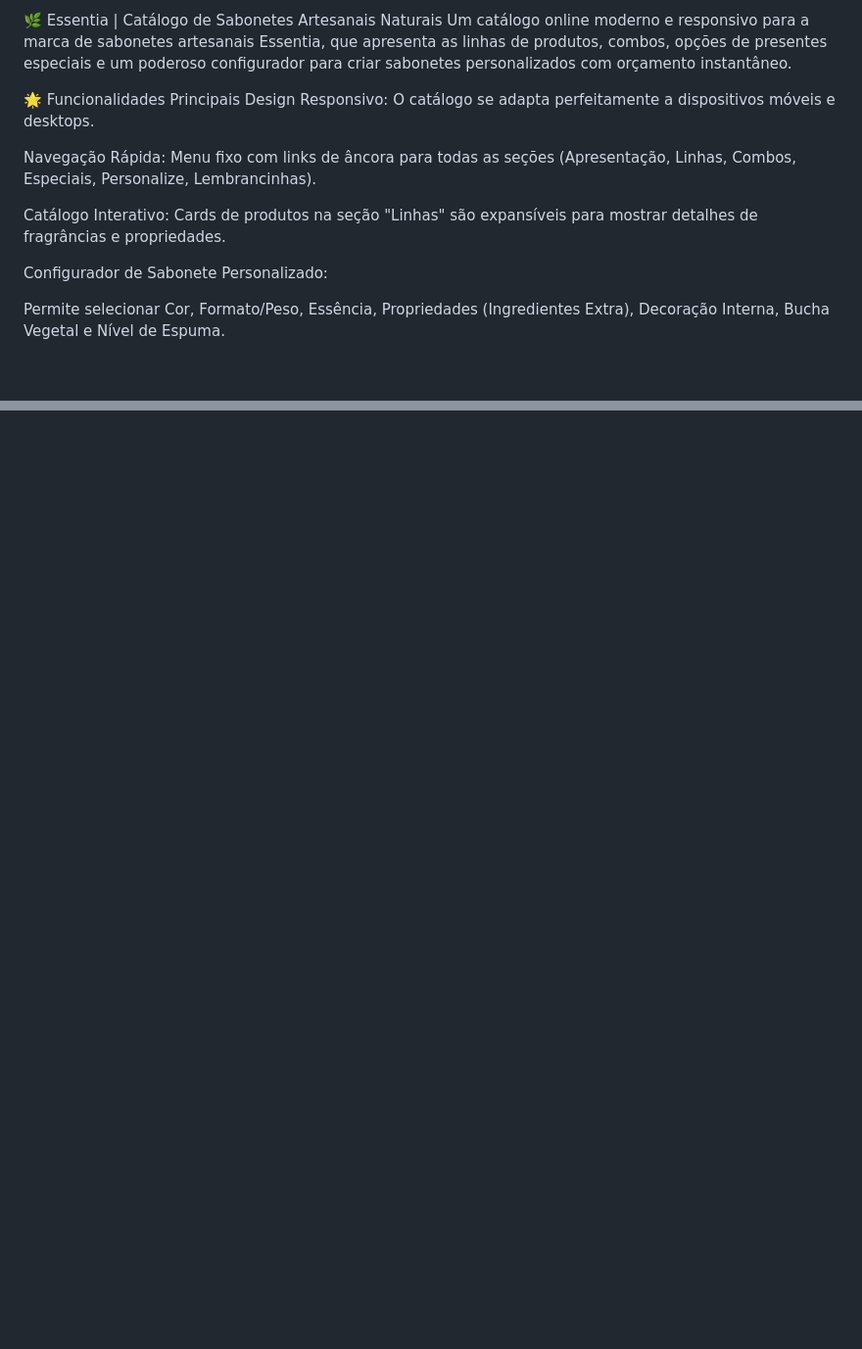
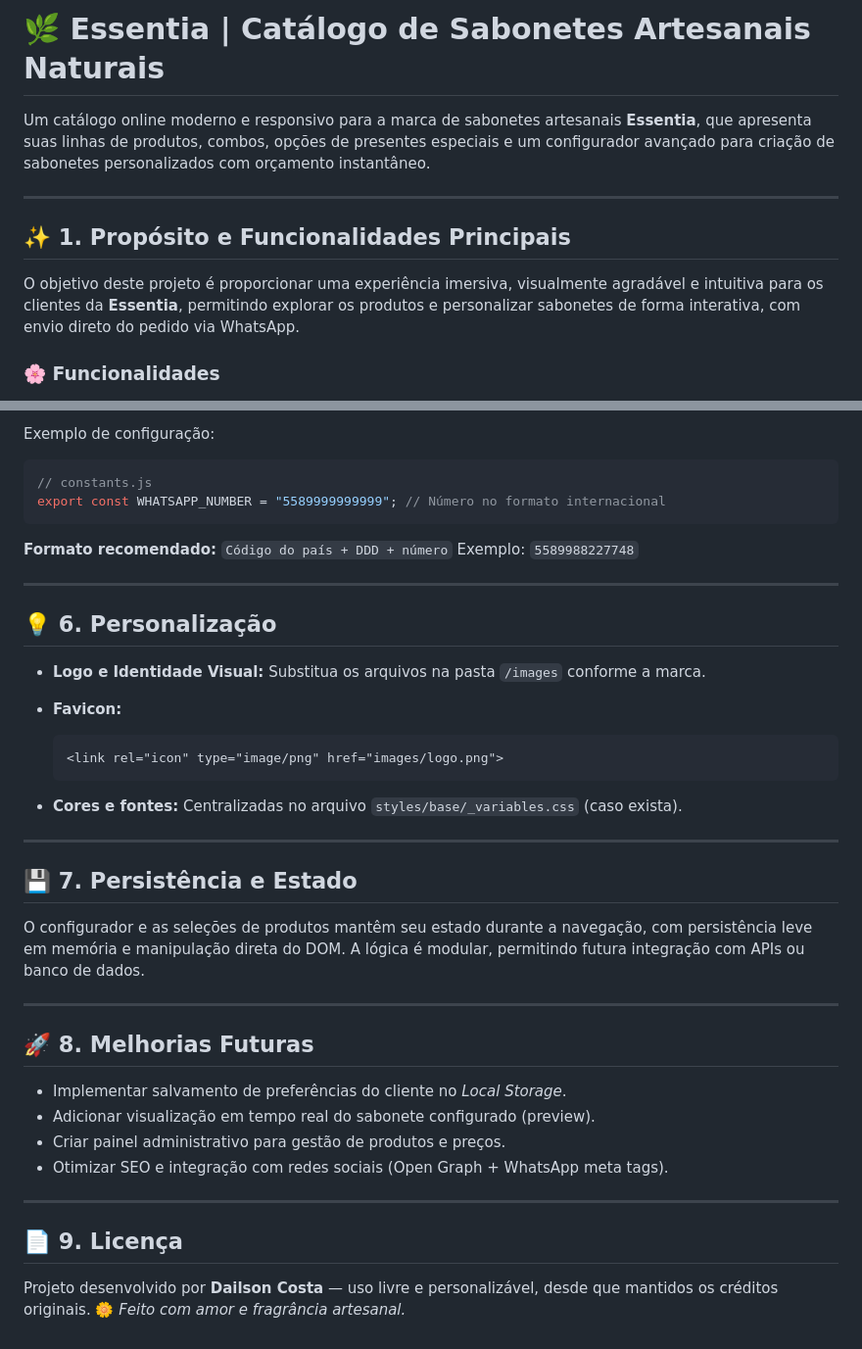
Before and after one commit to DMouraCosta/essentia_catalogo, a Markdown page: README.md, 2 parts joined by grey strips. Shown at 98% size. Drawn GitHub-style; blank space fills up the shorter version.

````diff
--- a/README.md
+++ b/README.md
@@ -1,14 +1,12 @@
-🌿 Essentia | Catálogo de Sabonetes Artesanais Naturais
-Um catálogo online moderno e responsivo para a marca de sabonetes artesanais Essentia, que apresenta as linhas de produtos, combos, opções de presentes especiais e um poderoso configurador para criar sabonetes personalizados com orçamento instantâneo.
+# 🌿 Essentia | Catálogo de Sabonetes Artesanais Naturais
 
-🌟 Funcionalidades Principais
-Design Responsivo: O catálogo se adapta perfeitamente a dispositivos móveis e desktops.
+Um catálogo online moderno e responsivo para a marca de sabonetes artesanais **Essentia**, que apresenta suas linhas de produtos, combos, opções de presentes especiais e um configurador avançado para criação de sabonetes personalizados com orçamento instantâneo.
 
-Navegação Rápida: Menu fixo com links de âncora para todas as seções (Apresentação, Linhas, Combos, Especiais, Personalize, Lembrancinhas).
+---
 
-Catálogo Interativo: Cards de produtos na seção "Linhas" são expansíveis para mostrar detalhes de fragrâncias e propriedades.
+## ✨ 1. Propósito e Funcionalidades Principais
 
-Configurador de Sabonete Personalizado:
+O objetivo deste projeto é proporcionar uma experiência imersiva, visualmente agradável e intuitiva para os clientes da **Essentia**, permitindo explorar os produtos e personalizar sabonetes de forma interativa, com envio direto do pedido via WhatsApp.
 
-Permite selecionar Cor, Formato/Peso, Essência, Propriedades (Ingredientes Extra), Decoração Interna, Bucha Vegetal e Nível de Espuma.
+### 🌸 Funcionalidades
 
@@ -60,0 +97,44 @@ JavaScript (ES Modules) (Arquivos em /src): Responsável pela interatividade e l
+Exemplo de configuração:
+
+```javascript
+// constants.js
+export const WHATSAPP_NUMBER = "5589999999999"; // Número no formato internacional
+```
+
+**Formato recomendado:** `Código do país + DDD + número`
+Exemplo: `5589988227748`
+
+---
+
+## 💡 6. Personalização
+
+* **Logo e Identidade Visual:** Substitua os arquivos na pasta `/images` conforme a marca.
+* **Favicon:**
+
+  ```html
+  <link rel="icon" type="image/png" href="images/logo.png">
+  ```
+* **Cores e fontes:** Centralizadas no arquivo `styles/base/_variables.css` (caso exista).
+
+---
+
+## 💾 7. Persistência e Estado
+
+O configurador e as seleções de produtos mantêm seu estado durante a navegação, com persistência leve em memória e manipulação direta do DOM.
+A lógica é modular, permitindo futura integração com APIs ou banco de dados.
+
+---
+
+## 🚀 8. Melhorias Futuras
+
+* Implementar salvamento de preferências do cliente no *Local Storage*.
+* Adicionar visualização em tempo real do sabonete configurado (preview).
+* Criar painel administrativo para gestão de produtos e preços.
+* Otimizar SEO e integração com redes sociais (Open Graph + WhatsApp meta tags).
+
+---
+
+## 📄 9. Licença
+
+Projeto desenvolvido por **Dailson Costa** — uso livre e personalizável, desde que mantidos os créditos originais.
+🌼 *Feito com amor e fragrância artesanal.*
````
Also changed, not shown: other parts of README.md (+71 -33 lines).
